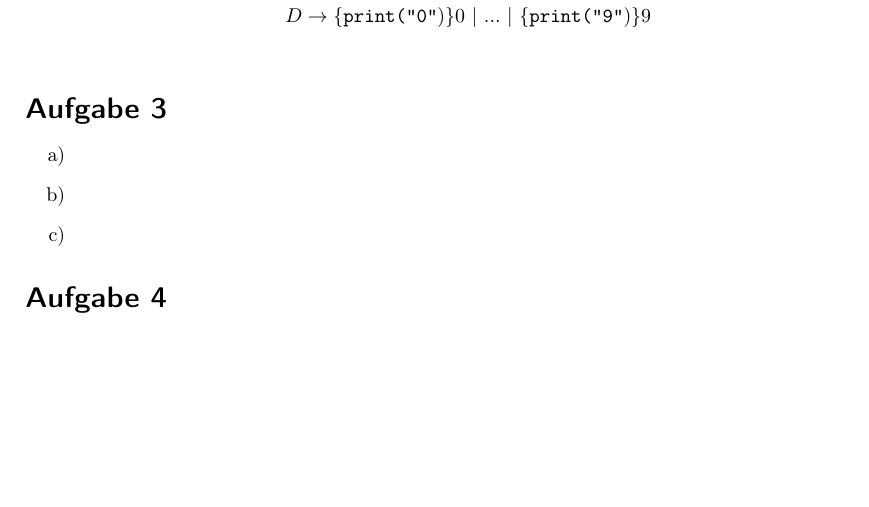
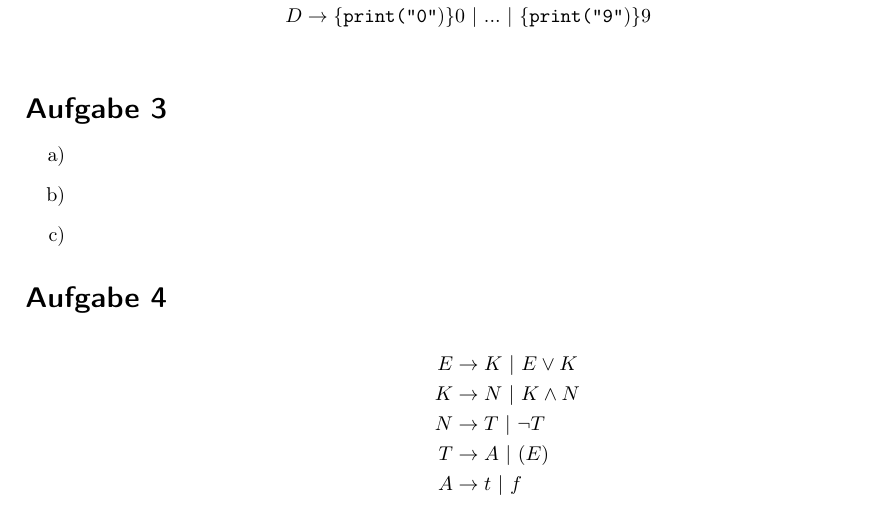
Before and after one commit to miri64/Uni-WS1112, a LaTeX document (UB/u02/u02.tex): part of page 3 of 3 before the commit and part of page 3 of 4 after it, cut so that both start at the same text, the shorter picture padded with empty space. Compiled offline with LaTeX, dvips and Ghostscript.

Commit message:
[ÜB]: Aufgabe 4

```diff
--- a/UB/u02/u02.tex
+++ b/UB/u02/u02.tex
@@ -292,7 +292,13 @@
 \end{enumerate}
 
 \section{}
-
+\begin{align*}
+    E &\to K\ |\ E \lor K \\
+    K &\to N\ |\ K \land N \\
+    N &\to T\ |\ \neg T\\
+    T &\to A\ |\ (E)\\
+    A &\to t\ |\ f
+\end{align*}
 
 \section{}
 \begin{enumerate}
```
